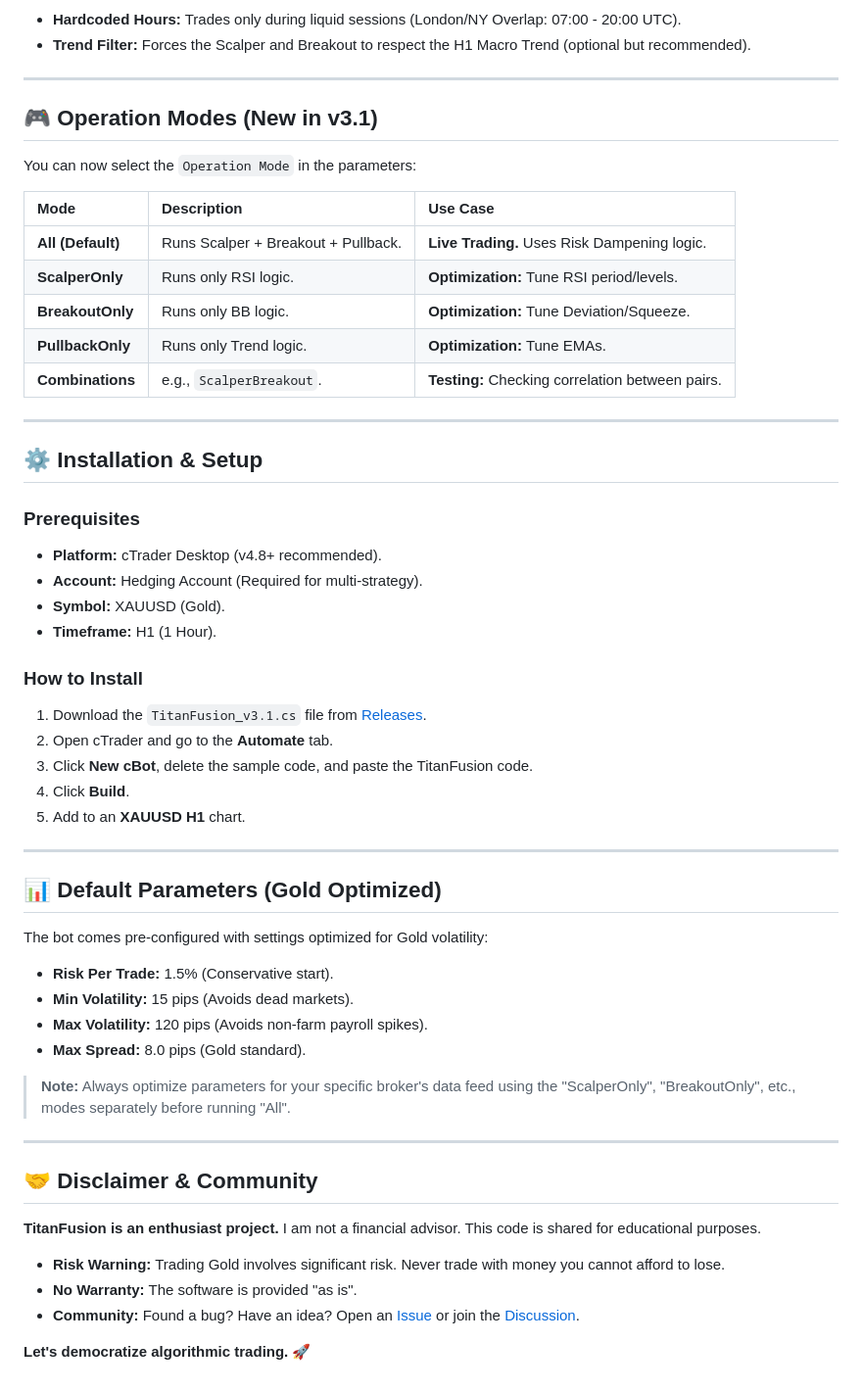
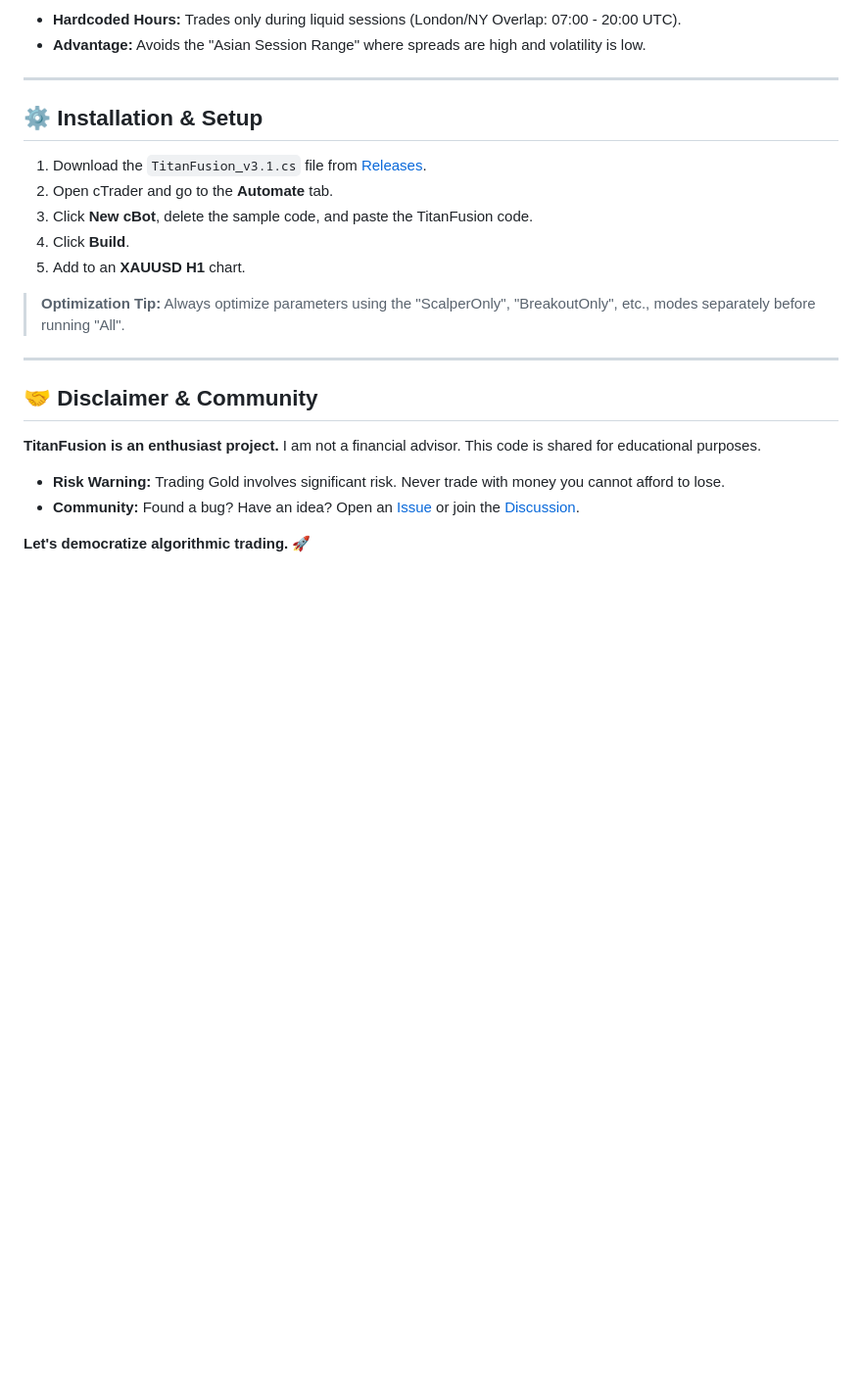
Before and after one commit to LucassVal/TitanFusion-cBot, a Markdown page: README.md, the part around the change printed below. Shown: that part at 98% size. Drawn GitHub-style; blank space fills up the shorter version.

```diff
--- a/README.md
+++ b/README.md
@@ -60,49 +75,17 @@ The bot automatically adjusts position sizing based on the active mode:
 * **Hardcoded Hours:** Trades only during liquid sessions (London/NY Overlap: 07:00 - 20:00 UTC).
-* **Trend Filter:** Forces the Scalper and Breakout to respect the H1 Macro Trend (optional but recommended).
-
----
-
-## 🎮 Operation Modes (New in v3.1)
-
-You can now select the `Operation Mode` in the parameters:
-
-| Mode | Description | Use Case |
-| :--- | :--- | :--- |
-| **All (Default)** | Runs Scalper + Breakout + Pullback. | **Live Trading.** Uses Risk Dampening logic. |
-| **ScalperOnly** | Runs only RSI logic. | **Optimization:** Tune RSI period/levels. |
-| **BreakoutOnly** | Runs only BB logic. | **Optimization:** Tune Deviation/Squeeze. |
-| **PullbackOnly** | Runs only Trend logic. | **Optimization:** Tune EMAs. |
-| **Combinations** | e.g., `ScalperBreakout`. | **Testing:** Checking correlation between pairs. |
+* **Advantage:** Avoids the "Asian Session Range" where spreads are high and volatility is low.
 
 ---
 
 ## ⚙️ Installation & Setup
 
-### Prerequisites
-* **Platform:** cTrader Desktop (v4.8+ recommended).
-* **Account:** Hedging Account (Required for multi-strategy).
-* **Symbol:** XAUUSD (Gold).
-* **Timeframe:** H1 (1 Hour).
-
-### How to Install
 1.  Download the `TitanFusion_v3.1.cs` file from [Releases](../../releases).
 2.  Open cTrader and go to the **Automate** tab.
 3.  Click **New cBot**, delete the sample code, and paste the TitanFusion code.
 4.  Click **Build**.
 5.  Add to an **XAUUSD H1** chart.
 
----
-
-## 📊 Default Parameters (Gold Optimized)
-
-The bot comes pre-configured with settings optimized for Gold volatility:
-
-* **Risk Per Trade:** 1.5% (Conservative start).
-* **Min Volatility:** 15 pips (Avoids dead markets).
-* **Max Volatility:** 120 pips (Avoids non-farm payroll spikes).
-* **Max Spread:** 8.0 pips (Gold standard).
-
-> **Note:** Always optimize parameters for your specific broker's data feed using the "ScalperOnly", "BreakoutOnly", etc., modes separately before running "All".
+> **Optimization Tip:** Always optimize parameters using the "ScalperOnly", "BreakoutOnly", etc., modes separately before running "All".
 
 ---
 
@@ -111,7 +94,6 @@ The bot comes pre-configured with settings optimized for Gold volatility:
 **TitanFusion is an enthusiast project.** I am not a financial advisor. This code is shared for educational purposes.
 
 * **Risk Warning:** Trading Gold involves significant risk. Never trade with money you cannot afford to lose.
-* **No Warranty:** The software is provided "as is".
 * **Community:** Found a bug? Have an idea? Open an [Issue](../../issues) or join the [Discussion](../../discussions).
 
 **Let's democratize algorithmic trading.** 🚀
```
Also changed, not shown: other parts of README.md (+24 -9 lines).
